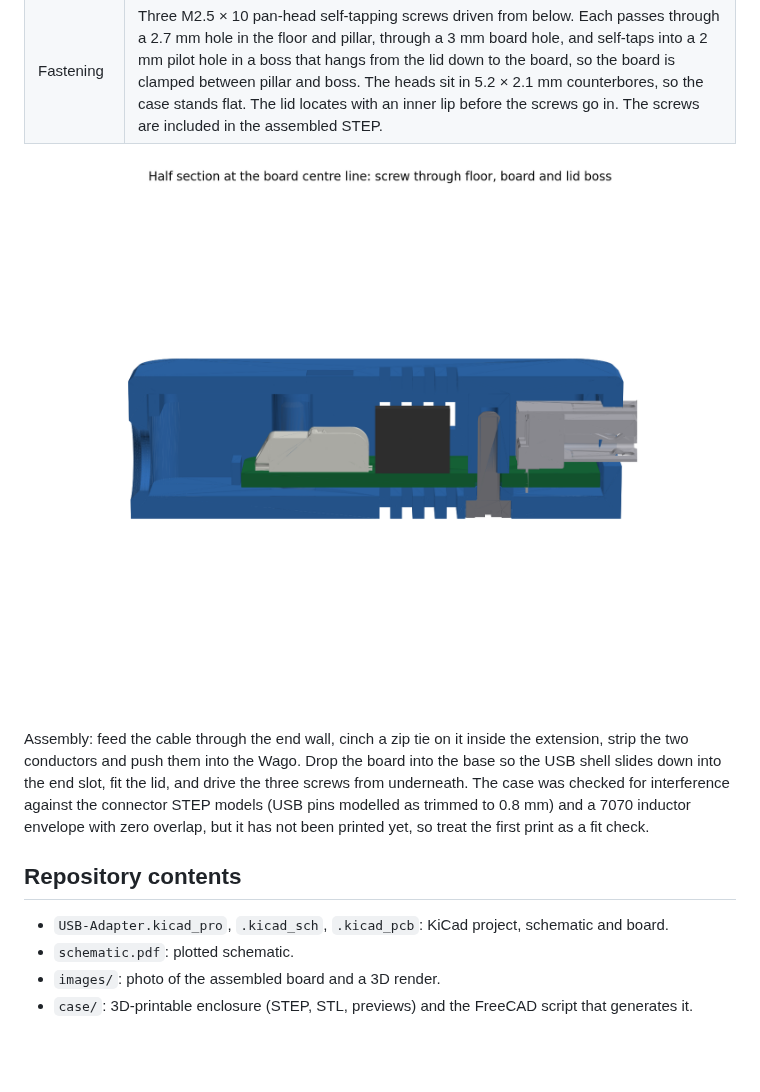
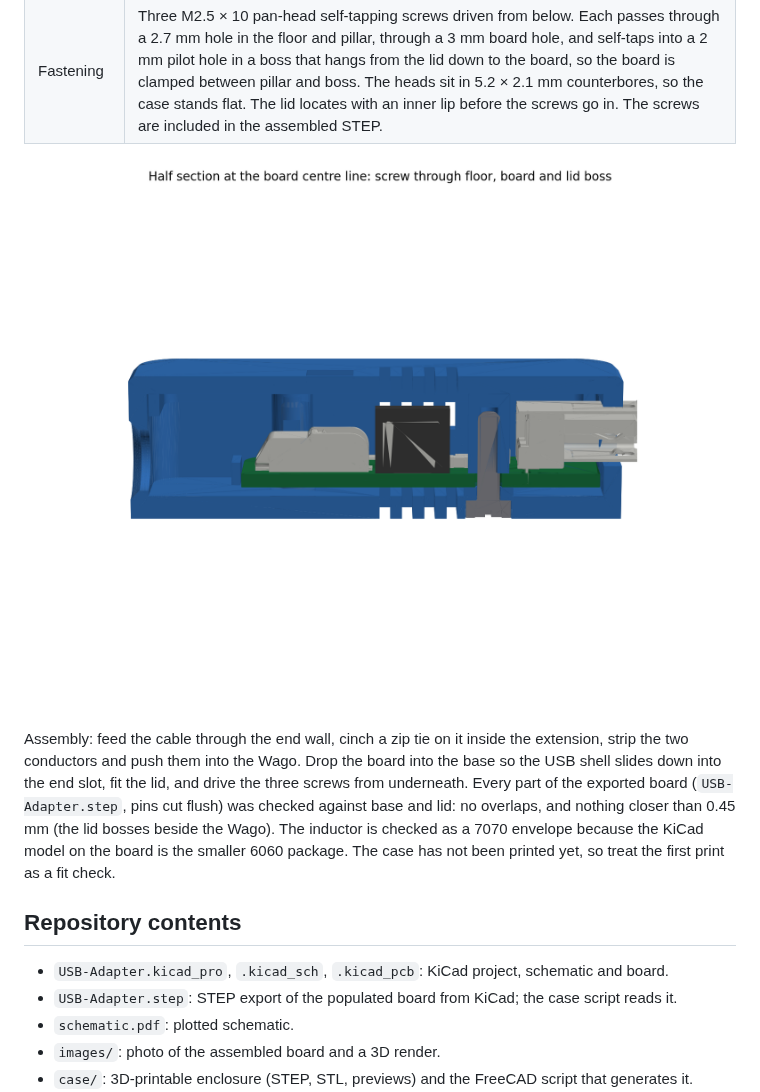
Before and after one commit to KrHaaland/5-Volt-Buck-with-UVLO, a Markdown page: README.md, the part around one of its changes. Drawn GitHub-style; pictures changed too: case/case-section.png; blank space fills up the shorter version.

```diff
--- a/README.md
+++ b/README.md
@@ -129,13 +132,15 @@ A two-part enclosure generated from the PCB geometry, in `case/`:
 
 Assembly: feed the cable through the end wall, cinch a zip tie on it inside the extension,
 strip the two conductors and push them into the Wago. Drop the board into the base so the USB
-shell slides down into the end slot, fit the lid, and drive the three screws from underneath. The case was checked for interference against the connector STEP models
-(USB pins modelled as trimmed to 0.8 mm) and a 7070 inductor envelope with zero overlap, but
-it has not been printed yet, so treat the first print as a fit check.
+shell slides down into the end slot, fit the lid, and drive the three screws from underneath. Every part of the exported board (`USB-Adapter.step`, pins cut flush) was checked against base and
+lid: no overlaps, and nothing closer than 0.45 mm (the lid bosses beside the Wago). The inductor is
+checked as a 7070 envelope because the KiCad model on the board is the smaller 6060 package. The
+case has not been printed yet, so treat the first print as a fit check.
 
 ## Repository contents
 
 - `USB-Adapter.kicad_pro`, `.kicad_sch`, `.kicad_pcb`: KiCad project, schematic and board.
+- `USB-Adapter.step`: STEP export of the populated board from KiCad; the case script reads it.
 - `schematic.pdf`: plotted schematic.
 - `images/`: photo of the assembled board and a 3D render.
 - `case/`: 3D-printable enclosure (STEP, STL, previews) and the FreeCAD script that generates it.
```
Also changed, not shown: other parts of README.md (+6 -3 lines), case/case-closed.png, case/case-exploded.png, 6 other files.
